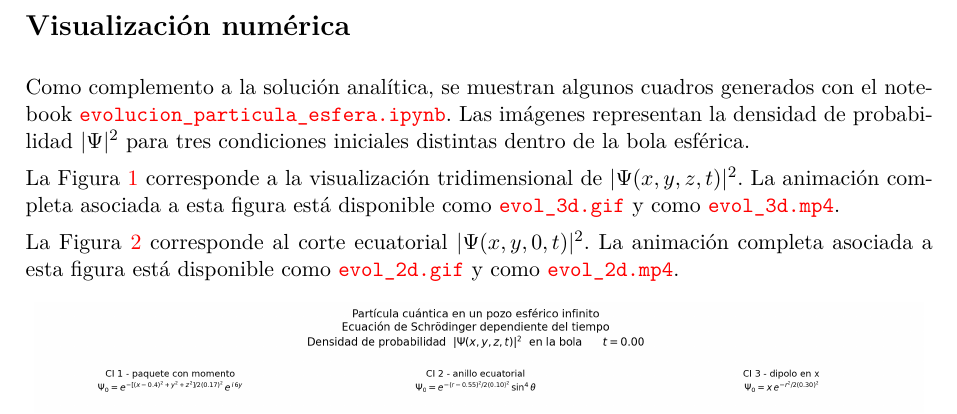
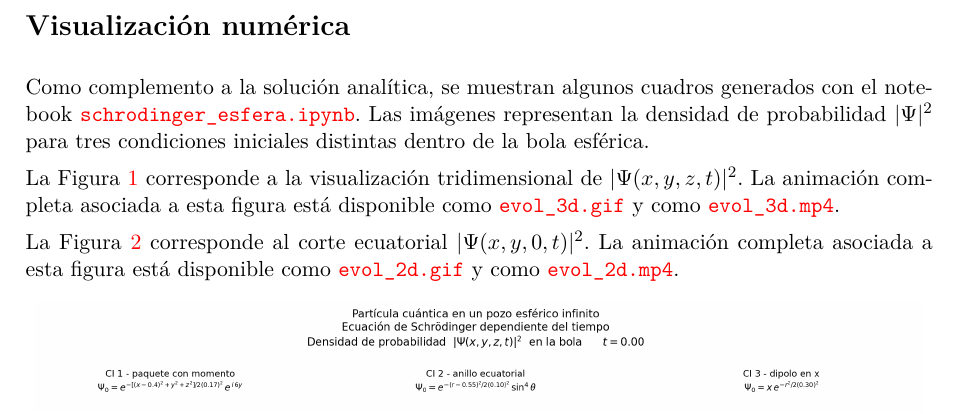
Before and after one commit to jrosasep/ayudantias, a LaTeX document (fisica-matematica-2/schrodinger_esfera/schrodinger_esfera.tex): part of page 3 of 5, cut so that both start at the same text. Compiled offline with pdfLaTeX.

Commit message:
tex y pdf linkeados

```diff
--- a/fisica-matematica-2/schrodinger_esfera/schrodinger_esfera.tex
+++ b/fisica-matematica-2/schrodinger_esfera/schrodinger_esfera.tex
@@ -170,7 +170,7 @@ La ecuación \eqref{eq:coeficientes-almn} determina completamente la contribuci
 
 \section*{Visualización numérica}
 
-Como complemento a la solución analítica, se muestran algunos cuadros generados con el notebook \href{https://github.com/jrosasep/ayudantias/blob/main/fisica-matematica-2/schrodinger_esfera/evolucion_particula_esfera.ipynb}{\texttt{evolucion\_particula\_esfera.ipynb}}. Las imágenes representan la densidad de probabilidad $|\Psi|^2$ para tres condiciones iniciales distintas dentro de la bola esférica.
+Como complemento a la solución analítica, se muestran algunos cuadros generados con el notebook \href{https://github.com/jrosasep/ayudantias/blob/main/fisica-matematica-2/schrodinger_esfera/schrodinger_esfera.ipynb}{\texttt{schrodinger\_esfera.ipynb}}. Las imágenes representan la densidad de probabilidad $|\Psi|^2$ para tres condiciones iniciales distintas dentro de la bola esférica.
 
 La Figura~\ref{fig:visualizacion-3d} corresponde a la visualización tridimensional de $|\Psi(x,y,z,t)|^2$. La animación completa asociada a esta figura está disponible como \href{https://github.com/jrosasep/ayudantias/blob/main/fisica-matematica-2/schrodinger_esfera/evol_3d.gif}{\texttt{evol\_3d.gif}} y como \href{https://github.com/jrosasep/ayudantias/blob/main/fisica-matematica-2/schrodinger_esfera/evol_3d.mp4}{\texttt{evol\_3d.mp4}}.
 
```
Also changed, not shown: fisica-matematica-2/schrodinger_esfera/schrodinger_esfera.pdf.
